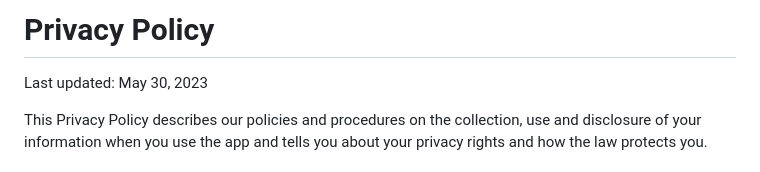
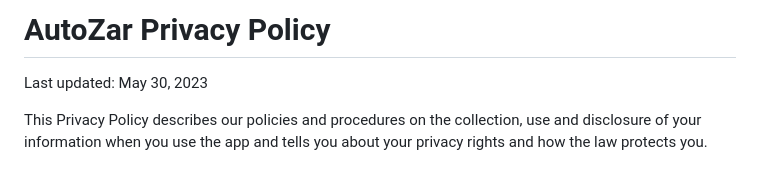
Before and after one commit to manlaig/manlaig.github.io, a Markdown page: privacy_policy/autozar/README.md, the part around the change. GitHub-like rendering.

```diff
--- a/privacy_policy/autozar/README.md
+++ b/privacy_policy/autozar/README.md
@@ -1,4 +1,4 @@
-# Privacy Policy
+# AutoZar Privacy Policy
 
 Last updated: May 30, 2023
 
```
